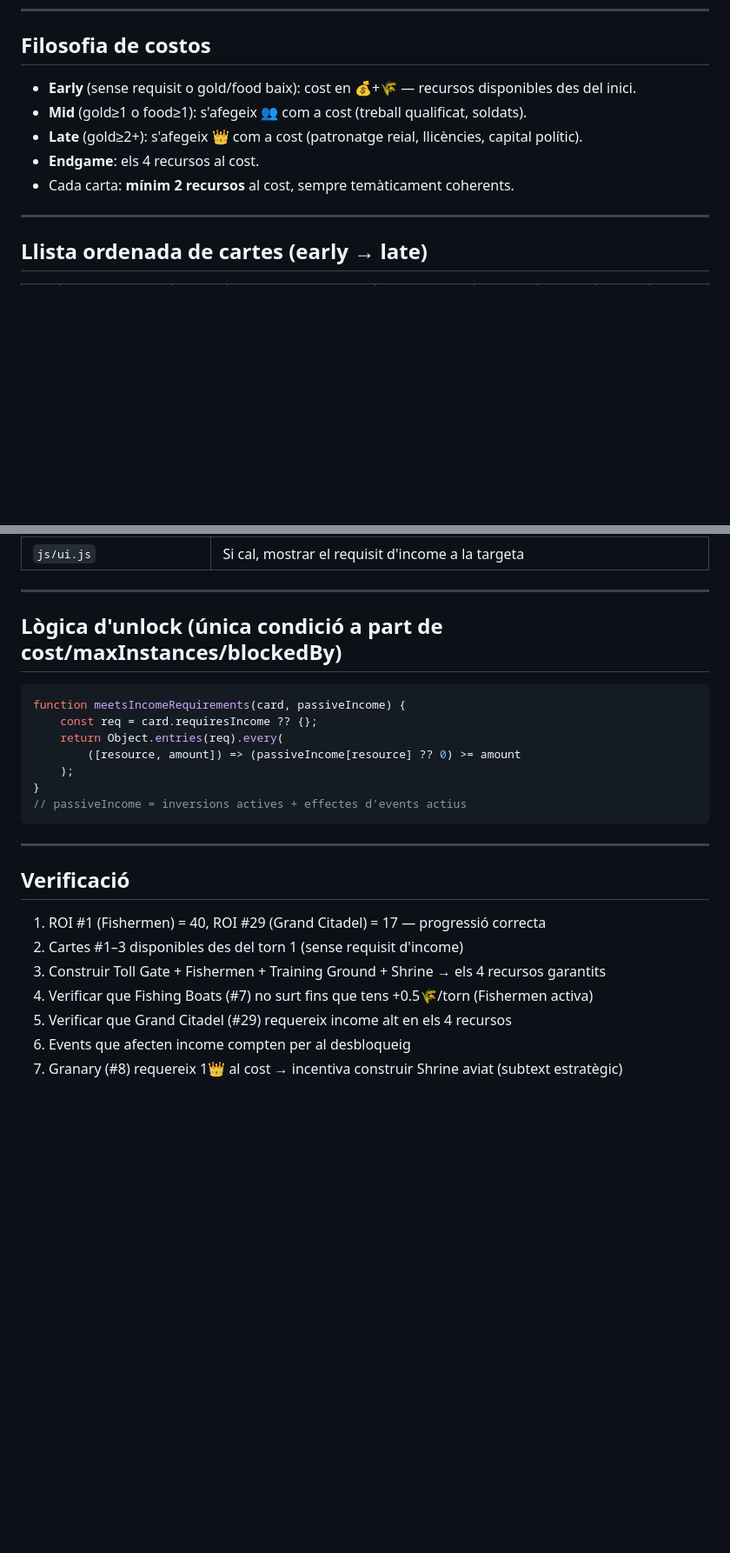
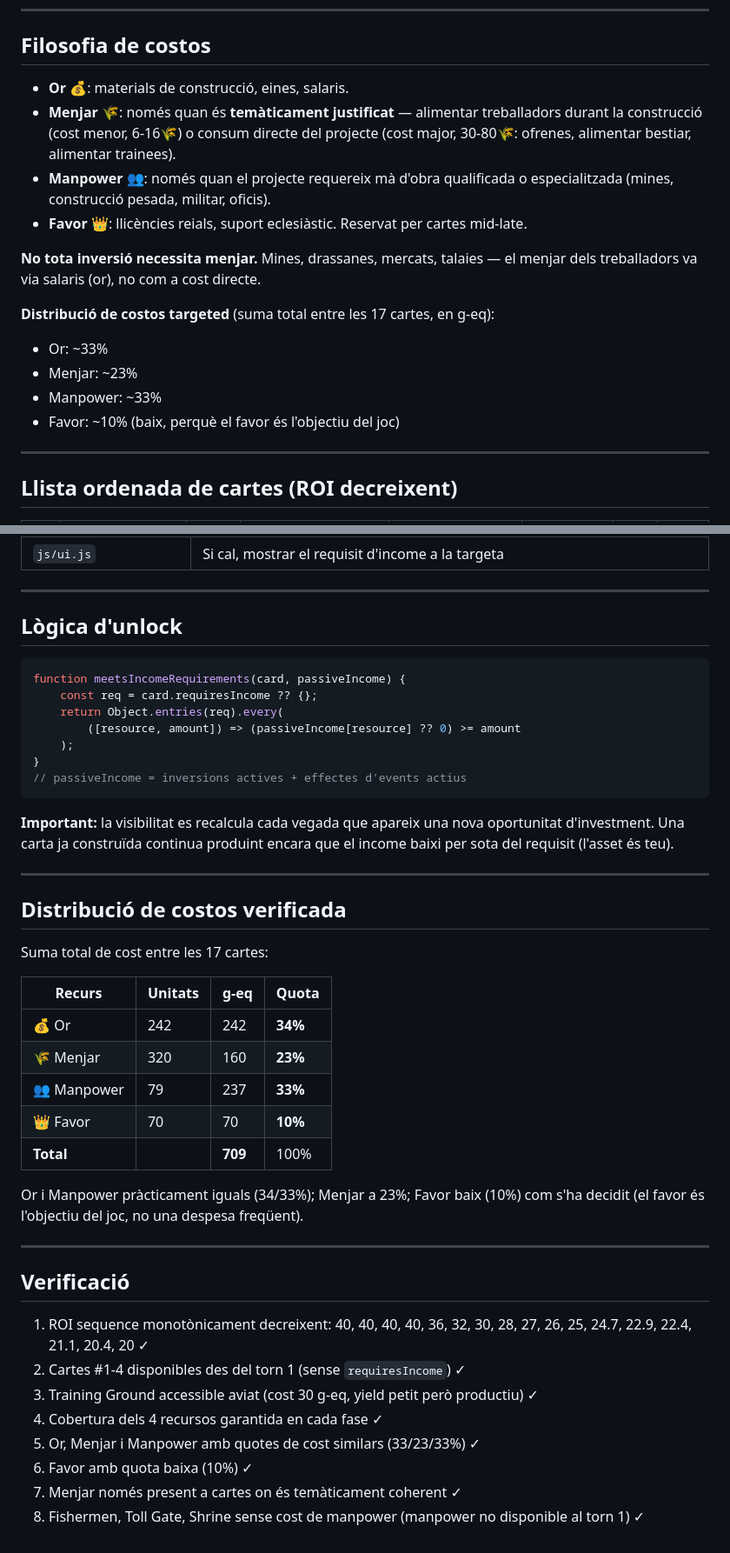
Before and after one commit to amplob/FeudaLord, a Markdown page: docs/investments_plan.md, 2 parts joined by grey strips. Shown at 87% size. Drawn GitHub-style; blank space fills up the shorter version.

````diff
--- a/docs/investments_plan.md
+++ b/docs/investments_plan.md
@@ -37,13 +38,20 @@ ROI = cost en g-eq ÷ yield en g-eq/torn
 
 ## Filosofia de costos
 
-- **Early** (sense requisit o gold/food baix): cost en 💰+🌾 — recursos disponibles des del inici.
-- **Mid** (gold≥1 o food≥1): s'afegeix 👥 com a cost (treball qualificat, soldats).
-- **Late** (gold≥2+): s'afegeix 👑 com a cost (patronatge reial, llicències, capital polític).
-- **Endgame**: els 4 recursos al cost.
-- Cada carta: **mínim 2 recursos** al cost, sempre temàticament coherents.
+- **Or 💰**: materials de construcció, eines, salaris.
+- **Menjar 🌾**: només quan és **temàticament justificat** — alimentar treballadors durant la construcció (cost menor, 6-16🌾) o consum directe del projecte (cost major, 30-80🌾: ofrenes, alimentar bestiar, alimentar trainees).
+- **Manpower 👥**: només quan el projecte requereix mà d'obra qualificada o especialitzada (mines, construcció pesada, militar, oficis).
+- **Favor 👑**: llicències reials, suport eclesiàstic. Reservat per cartes mid-late.
+
+**No tota inversió necessita menjar.** Mines, drassanes, mercats, talaies — el menjar dels treballadors va via salaris (or), no com a cost directe.
+
+**Distribució de costos targeted** (suma total entre les 17 cartes, en g-eq):
+- Or: ~33%
+- Menjar: ~23%
+- Manpower: ~33%
+- Favor: ~10% (baix, perquè el favor és l'objectiu del joc)
 
 ---
 
-## Llista ordenada de cartes (early → late)
+## Llista ordenada de cartes (ROI decreixent)
 
@@ -125,7 +129,7 @@ ROI = cost en g-eq ÷ yield en g-eq/torn
 
 ---
 
-## Lògica d'unlock (única condició a part de cost/maxInstances/blockedBy)
+## Lògica d'unlock
 
 ```js
 function meetsIncomeRequirements(card, passiveIncome) {
@@ -137,14 +141,33 @@ function meetsIncomeRequirements(card, passiveIncome) {
 // passiveIncome = inversions actives + effectes d'events actius
 ```
 
+**Important:** la visibilitat es recalcula cada vegada que apareix una nova oportunitat d'investment. Una carta ja construïda continua produint encara que el income baixi per sota del requisit (l'asset és teu).
+
+---
+
+## Distribució de costos verificada
+
+Suma total de cost entre les 17 cartes:
+
+| Recurs | Unitats | g-eq | Quota |
+|--------|---------|------|-------|
+| 💰 Or | 242 | 242 | **34%** |
+| 🌾 Menjar | 320 | 160 | **23%** |
+| 👥 Manpower | 79 | 237 | **33%** |
+| 👑 Favor | 70 | 70 | **10%** |
+| **Total** | | **709** | 100% |
+
+Or i Manpower pràcticament iguals (34/33%); Menjar a 23%; Favor baix (10%) com s'ha decidit (el favor és l'objectiu del joc, no una despesa freqüent).
+
 ---
 
 ## Verificació
 
-1. ROI #1 (Fishermen) = 40, ROI #29 (Grand Citadel) = 17 — progressió correcta
-2. Cartes #1–3 disponibles des del torn 1 (sense requisit d'income)
-3. Construir Toll Gate + Fishermen + Training Ground + Shrine → els 4 recursos garantits
-4. Verificar que Fishing Boats (#7) no surt fins que tens +0.5🌾/torn (Fishermen activa)
-5. Verificar que Grand Citadel (#29) requereix income alt en els 4 recursos
-6. Events que afecten income compten per al desbloqueig
-7. Granary (#8) requereix 1👑 al cost → incentiva construir Shrine aviat (subtext estratègic)
+1. ROI sequence monotònicament decreixent: 40, 40, 40, 40, 36, 32, 30, 28, 27, 26, 25, 24.7, 22.9, 22.4, 21.1, 20.4, 20 ✓
+2. Cartes #1-4 disponibles des del torn 1 (sense `requiresIncome`) ✓
+3. Training Ground accessible aviat (cost 30 g-eq, yield petit però productiu) ✓
+4. Cobertura dels 4 recursos garantida en cada fase ✓
+5. Or, Menjar i Manpower amb quotes de cost similars (33/23/33%) ✓
+6. Favor amb quota baixa (10%) ✓
+7. Menjar només present a cartes on és temàticament coherent ✓
+8. Fishermen, Toll Gate, Shrine sense cost de manpower (manpower no disponible al torn 1) ✓
````
Also changed, not shown: other parts of docs/investments_plan.md (+52 -55 lines), docs/investmentsOld_plan.md (added, +150 -0 lines).
